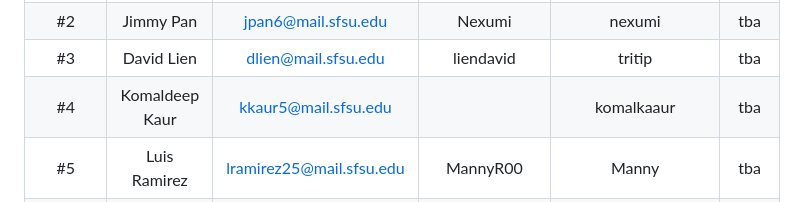
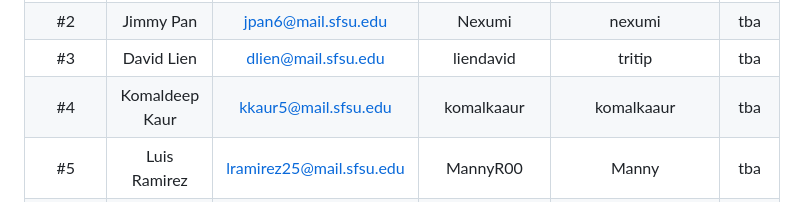
Before and after one commit to Nexumi/csc648-848-05-sw-engineering-fall-23-T06, a Markdown page: README.md, the part around the change. GitHub-like rendering.

Commit message:
Completed ReadMe File with all members' information

```diff
--- a/README.md
+++ b/README.md
@@ -18,7 +18,7 @@
 |      #1      | Rita Belu Velazco |rvelazco@mail.sfsu.edu  |ritabeluvelazco  |grandpapi_breakfast |        Lead         |
 |      #2      | Jimmy Pan         |jpan6@mail.sfsu.edu     |      Nexumi     |      nexumi        |        tba          |
 |      #3      | David Lien        |dlien@mail.sfsu.edu     |    liendavid    |      tritip        |        tba          |
-|      #4      | Komaldeep Kaur    |kkaur5@mail.sfsu.edu    |                 |    komalkaaur      |        tba          |
+|      #4      | Komaldeep Kaur    |kkaur5@mail.sfsu.edu    |    komalkaaur   |    komalkaaur      |        tba          |
 |      #5      | Luis Ramirez      |lramirez25@mail.sfsu.edu|   MannyR00      |       Manny        |        tba          |
 |      #6      | Tin Nguyen        |tnguyen147@sfsu.edu     |  Tin-Nguyen-96  |     tinbuktu       |        tba          |
 |      #7      | Mankit Yeung      |myeung2@mail.sfsu.edu   |    mayeung      |      mankit_y_     |        tba          |
```
